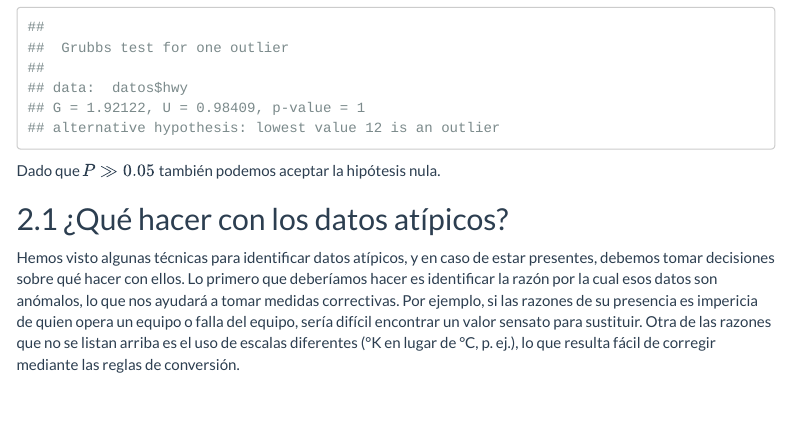
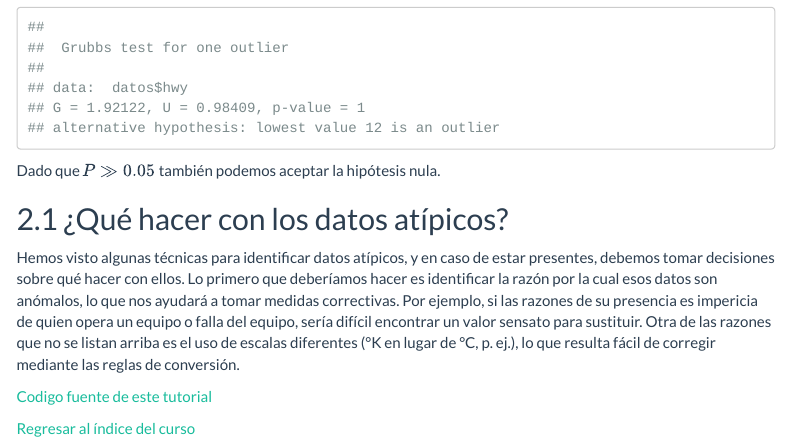
Before and after one commit to gerardommc/Analisis-multivariado, an R Markdown document (Faltantes-atipicos.Rmd): the page in a window 1100 px wide, from 5760 px down. The pictures show the output file Faltantes-atipicos.html that the author committed with the source, opened offline; menus at the side of the page are left out.

Commit message:
Ligas codigo fuente

```diff
--- a/Faltantes-atipicos.Rmd
+++ b/Faltantes-atipicos.Rmd
@@ -183,3 +183,7 @@ Dado que $P \gg 0.05$ también podemos aceptar la hipótesis nula.
 ## ¿Qué hacer con los datos atípicos?
 
 Hemos visto algunas técnicas para identificar datos atípicos, y en caso de estar presentes, debemos tomar decisiones sobre qué hacer con ellos. Lo primero que deberíamos hacer es identificar la razón por la cual esos datos son anómalos, lo que nos ayudará a tomar medidas correctivas. Por ejemplo, si las razones de su presencia es impericia de quien opera un equipo o falla del equipo, sería difícil encontrar un valor sensato para sustituir. Otra de las razones que no se listan arriba es el uso de escalas diferentes (°K en lugar de °C, p. ej.), lo que resulta fácil de corregir mediante las reglas de conversión.
+
+[Codigo fuente de este tutorial](Faltantes-atipicos.Rmd)
+
+[Regresar al índice del curso](index.html)
```
Also changed, not shown: Faltantes-atipicos.html, 1 other file.
